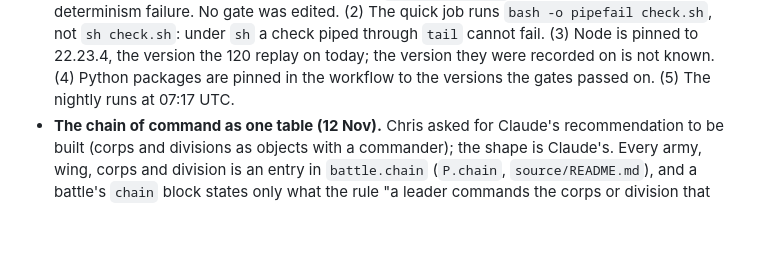
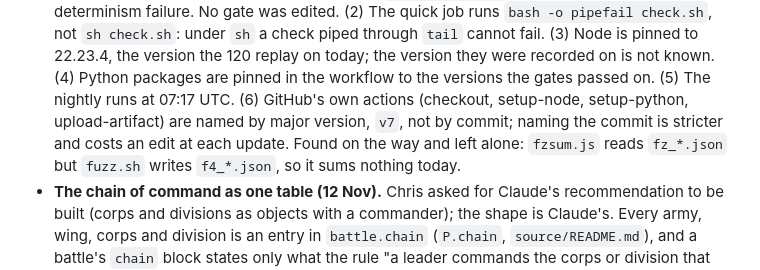
Before and after one commit to Darter365/waterloo, a Markdown page: docs/DECISIONS.md, the part around the change. Rendered like a GitHub page; blank space fills up the shorter version.

Commit message:
Record the choice of action versions and the fzsum.js mismatch
Co-Authored-By: Claude Fable 5.2 <noreply@anthropic.com>
Claude-Session: https://claude.ai/code/session_016kFmzpPs5Brx2Q5D2T6Uv7

```diff
--- a/docs/DECISIONS.md
+++ b/docs/DECISIONS.md
@@ -88,6 +88,9 @@ These were made to keep moving and are easy to change. Raise them when the subje
   (2) The quick job runs `bash -o pipefail check.sh`, not `sh check.sh`: under `sh` a check piped through `tail` cannot fail.
   (3) Node is pinned to 22.23.4, the version the 120 replay on today; the version they were recorded on is not known.
   (4) Python packages are pinned in the workflow to the versions the gates passed on. (5) The nightly runs at 07:17 UTC.
+  (6) GitHub's own actions (checkout, setup-node, setup-python, upload-artifact) are named by major version, `v7`, not by
+  commit; naming the commit is stricter and costs an edit at each update. Found on the way and left alone: `fzsum.js` reads
+  `fz_*.json` but `fuzz.sh` writes `f4_*.json`, so it sums nothing today.
 - **The chain of command as one table (12 Nov).** Chris asked for Claude's recommendation to be built (corps and divisions as objects with a commander); the
   shape is Claude's. Every army, wing, corps and division is an entry in `battle.chain` (`P.chain`, `source/README.md`), and a battle's
   `chain` block states only what the rule "a leader commands the corps or division that carries his id" cannot know. Results are
```
